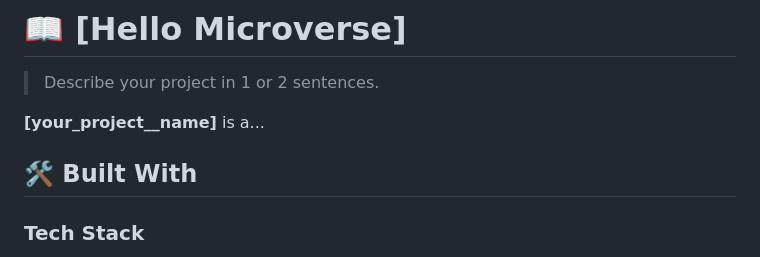
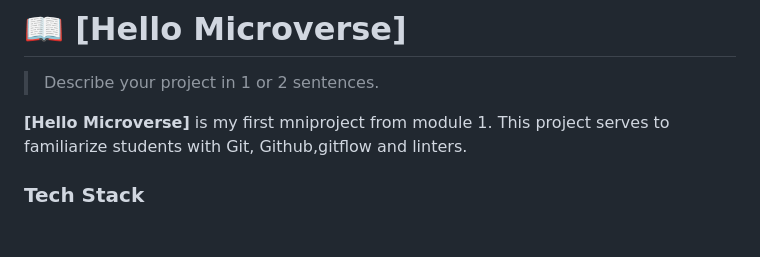
Before and after one commit to Drew246/firstMicroProject, a Markdown page: readme.md, the part around the change. Rendered like a GitHub page; blank space fills up the shorter version.

```diff
--- a/readme.md
+++ b/readme.md
@@ -12,9 +12,7 @@
 
 > Describe your project in 1 or 2 sentences.
 
-**[your_project__name]** is a...
-
-## 🛠 Built With <a name="built-with"></a>
+**[Hello Microverse]** is my first mniproject from module 1. This project serves to familiarize students with Git, Github,gitflow and linters.
 
 ### Tech Stack <a name="tech-stack"></a>
 
```
